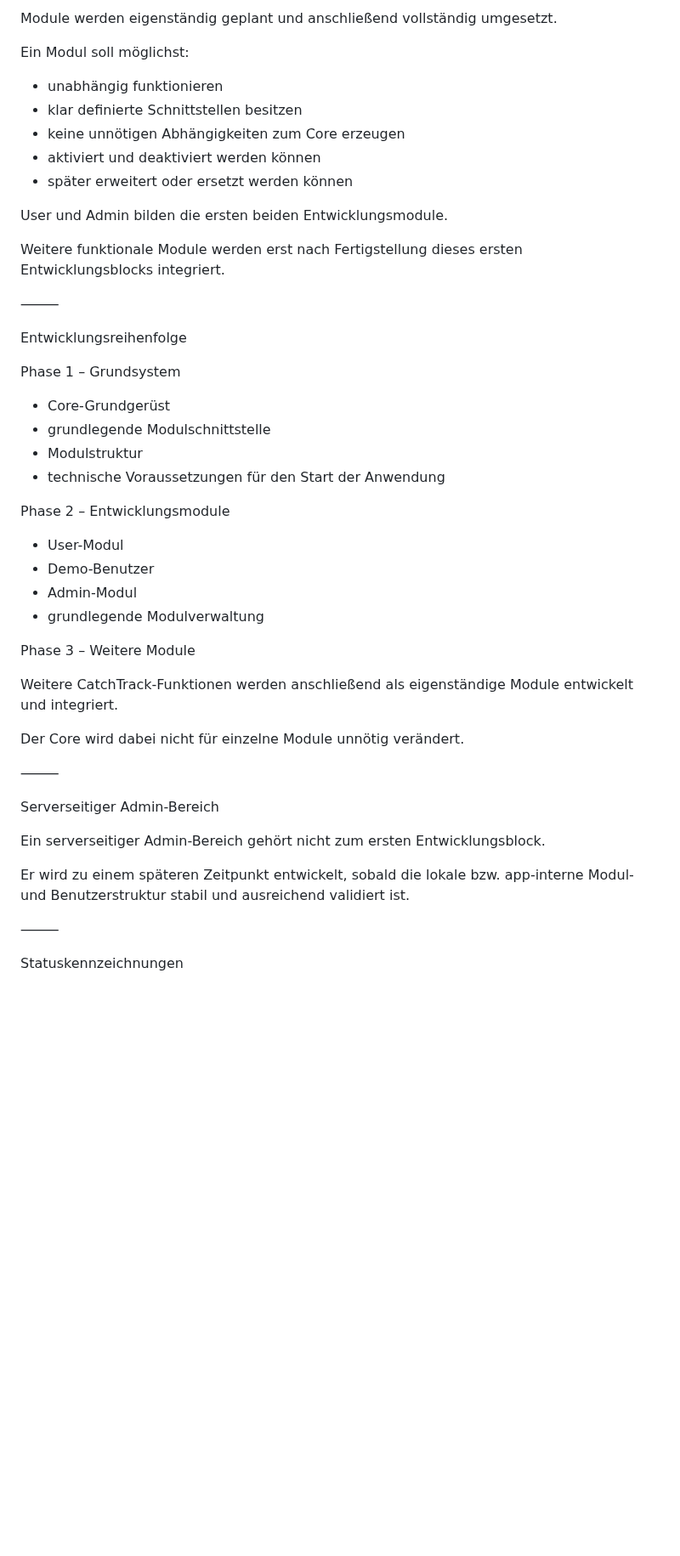
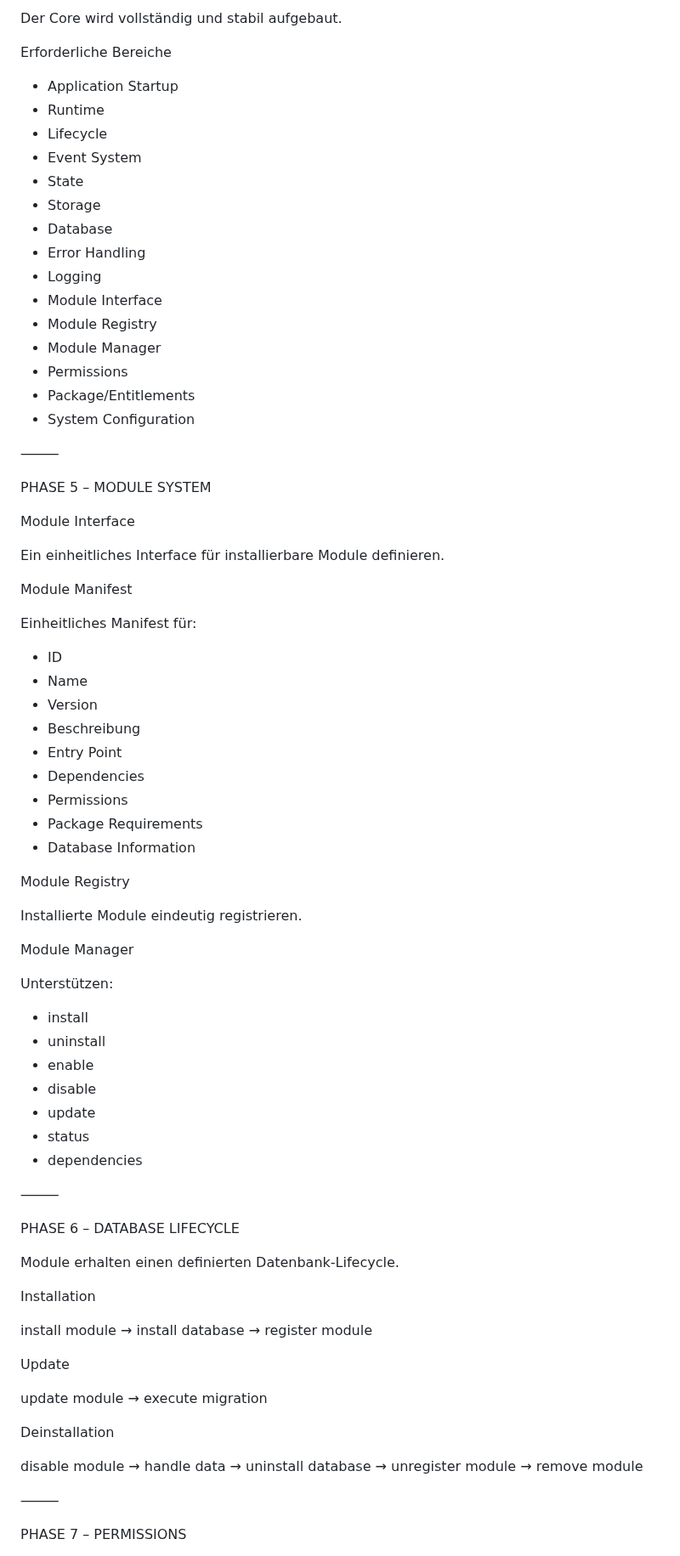
Before and after one commit to El-Ninjo1965/CatchTrack-V.1.0, a Markdown page: PROJECT_MASTERLIST.md, the part around one of its changes. Shown at 85% size. GitHub-like rendering; blank space fills up the shorter version.

```diff
--- a/PROJECT_MASTERLIST.md
+++ b/PROJECT_MASTERLIST.md
@@ -94,51 +73,88 @@ Modulprinzip
 
-Module werden eigenständig geplant und anschließend vollständig umgesetzt.
+Der Core wird vollständig und stabil aufgebaut.
 
-Ein Modul soll möglichst:
+Erforderliche Bereiche
 
-* unabhängig funktionieren
-* klar definierte Schnittstellen besitzen
-* keine unnötigen Abhängigkeiten zum Core erzeugen
-* aktiviert und deaktiviert werden können
-* später erweitert oder ersetzt werden können
-
-User und Admin bilden die ersten beiden Entwicklungsmodule.
-
-Weitere funktionale Module werden erst nach Fertigstellung dieses ersten Entwicklungsblocks integriert.
+* Application Startup
+* Runtime
+* Lifecycle
+* Event System
+* State
+* Storage
+* Database
+* Error Handling
+* Logging
+* Module Interface
+* Module Registry
+* Module Manager
+* Permissions
+* Package/Entitlements
+* System Configuration
 
 ⸻
 
-Entwicklungsreihenfolge
+PHASE 5 – MODULE SYSTEM
 
-Phase 1 – Grundsystem
+Module Interface
 
-* Core-Grundgerüst
-* grundlegende Modulschnittstelle
-* Modulstruktur
-* technische Voraussetzungen für den Start der Anwendung
+Ein einheitliches Interface für installierbare Module definieren.
 
-Phase 2 – Entwicklungsmodule
+Module Manifest
 
-* User-Modul
-* Demo-Benutzer
-* Admin-Modul
-* grundlegende Modulverwaltung
+Einheitliches Manifest für:
 
-Phase 3 – Weitere Module
+* ID
+* Name
+* Version
+* Beschreibung
+* Entry Point
+* Dependencies
+* Permissions
+* Package Requirements
+* Database Information
 
-Weitere CatchTrack-Funktionen werden anschließend als eigenständige Module entwickelt und integriert.
+Module Registry
 
-Der Core wird dabei nicht für einzelne Module unnötig verändert.
+Installierte Module eindeutig registrieren.
+
+Module Manager
+
+Unterstützen:
+
+* install
+* uninstall
+* enable
+* disable
+* update
+* status
+* dependencies
 
 ⸻
 
-Serverseitiger Admin-Bereich
+PHASE 6 – DATABASE LIFECYCLE
 
-Ein serverseitiger Admin-Bereich gehört nicht zum ersten Entwicklungsblock.
+Module erhalten einen definierten Datenbank-Lifecycle.
 
-Er wird zu einem späteren Zeitpunkt entwickelt, sobald die lokale bzw. app-interne Modul- und Benutzerstruktur stabil und ausreichend validiert ist.
+Installation
+
+install module
+→ install database
+→ register module
+
+Update
+
+update module
+→ execute migration
+
+Deinstallation
+
+disable module
+→ handle data
+→ uninstall database
+→ unregister module
+→ remove module
 
 ⸻
 
-Statuskennzeichnungen
+PHASE 7 – PERMISSIONS
 
```
Also changed, not shown: other parts of PROJECT_MASTERLIST.md (+258 -102 lines).
